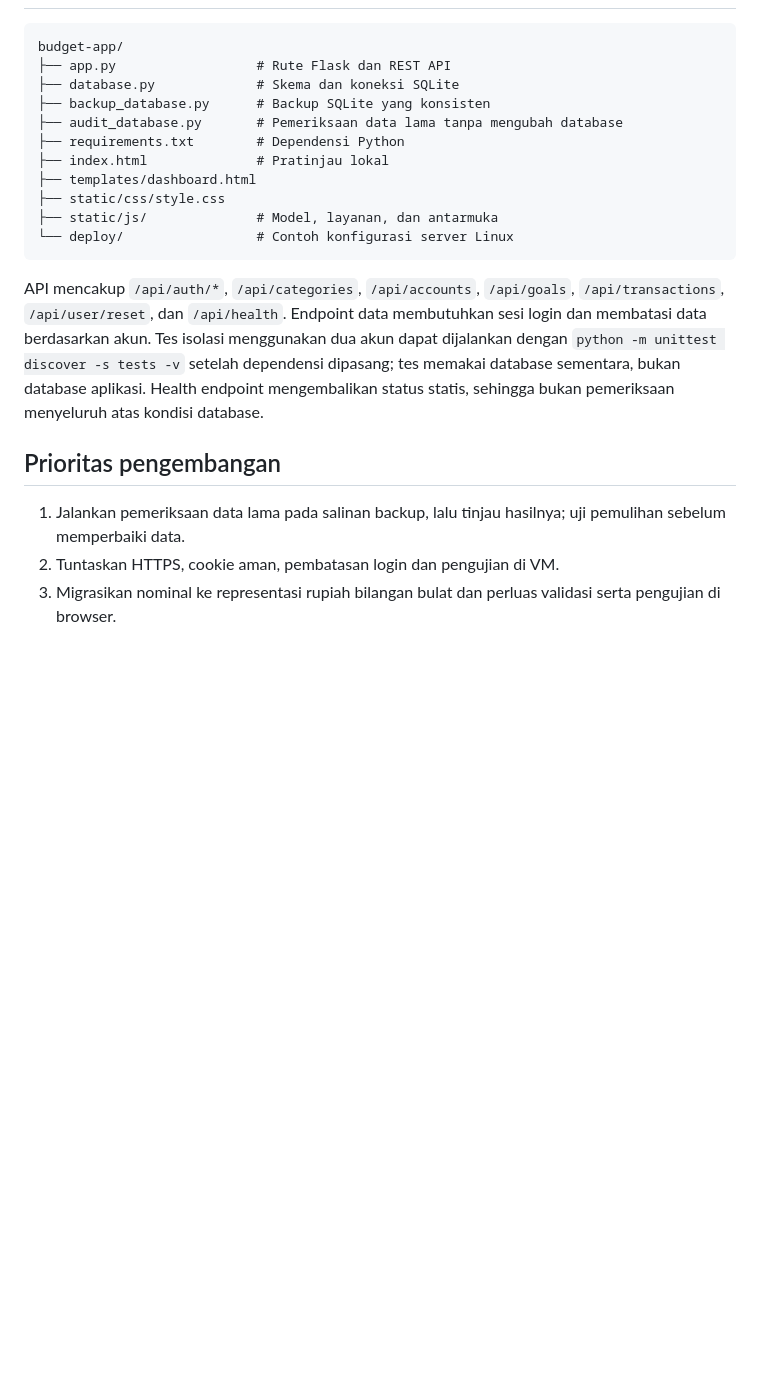
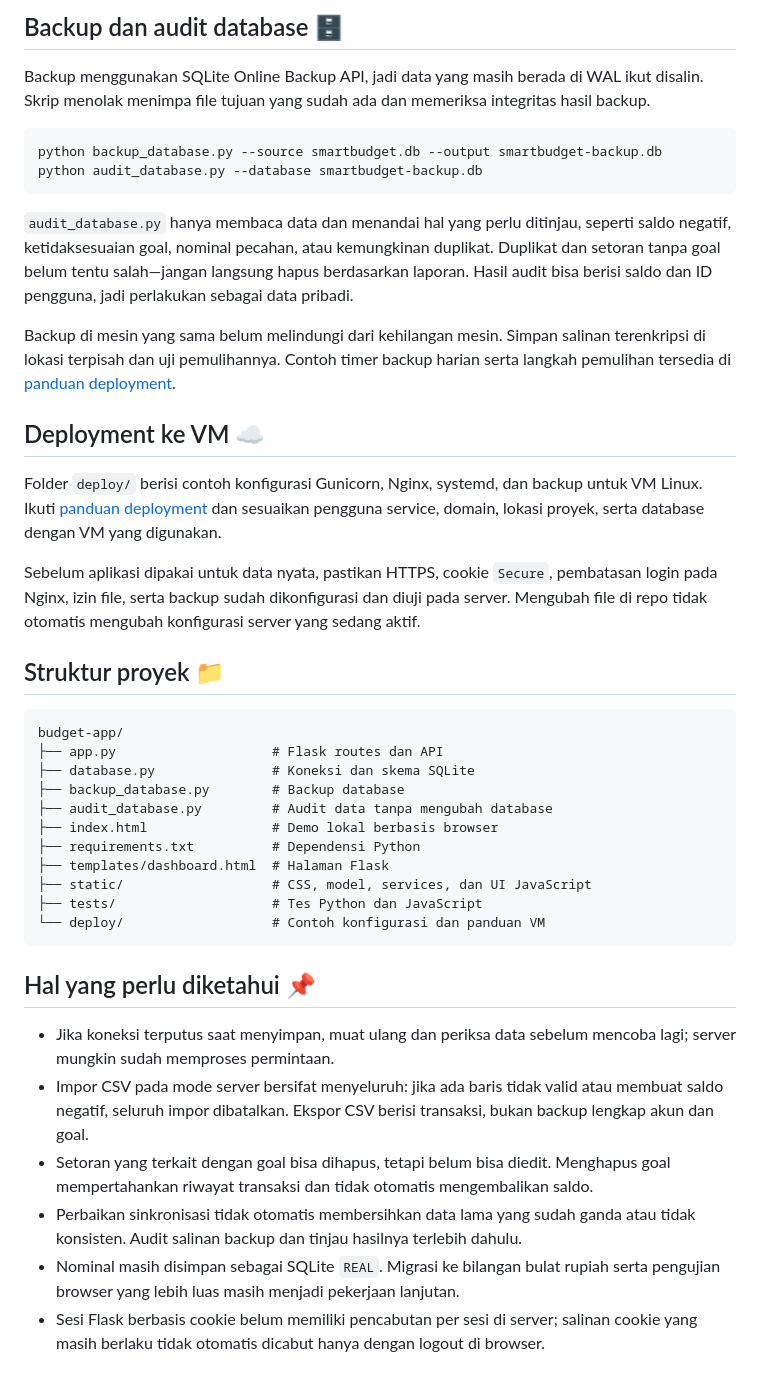
Before and after one commit to Feanken/Project-budget-app, a Markdown page: README.md, the part around one of its changes. Drawn GitHub-style; blank space fills up the shorter version.

````diff
--- a/README.md
+++ b/README.md
@@ -46,22 +113,43 @@ Untuk produksi, `SECRET_KEY` wajib disediakan melalui environment dan minimal 32
+## Backup dan audit database 🗄️
+
+Backup menggunakan SQLite Online Backup API, jadi data yang masih berada di WAL ikut disalin. Skrip menolak menimpa file tujuan yang sudah ada dan memeriksa integritas hasil backup.
+
+```bash
+python backup_database.py --source smartbudget.db --output smartbudget-backup.db
+python audit_database.py --database smartbudget-backup.db
+```
+
+`audit_database.py` hanya membaca data dan menandai hal yang perlu ditinjau, seperti saldo negatif, ketidaksesuaian goal, nominal pecahan, atau kemungkinan duplikat. Duplikat dan setoran tanpa goal belum tentu salah—jangan langsung hapus berdasarkan laporan. Hasil audit bisa berisi saldo dan ID pengguna, jadi perlakukan sebagai data pribadi.
+
+Backup di mesin yang sama belum melindungi dari kehilangan mesin. Simpan salinan terenkripsi di lokasi terpisah dan uji pemulihannya. Contoh timer backup harian serta langkah pemulihan tersedia di [panduan deployment](deploy/README.md).
+
+## Deployment ke VM ☁️
+
+Folder `deploy/` berisi contoh konfigurasi Gunicorn, Nginx, systemd, dan backup untuk VM Linux. Ikuti [panduan deployment](deploy/README.md) dan sesuaikan pengguna service, domain, lokasi proyek, serta database dengan VM yang digunakan.
+
+Sebelum aplikasi dipakai untuk data nyata, pastikan HTTPS, cookie `Secure`, pembatasan login pada Nginx, izin file, serta backup sudah dikonfigurasi dan diuji pada server. Mengubah file di repo tidak otomatis mengubah konfigurasi server yang sedang aktif.
+
+## Struktur proyek 📁
 
 ```text
 budget-app/
-├── app.py                  # Rute Flask dan REST API
-├── database.py             # Skema dan koneksi SQLite
-├── backup_database.py      # Backup SQLite yang konsisten
-├── audit_database.py       # Pemeriksaan data lama tanpa mengubah database
-├── requirements.txt        # Dependensi Python
-├── index.html              # Pratinjau lokal
-├── templates/dashboard.html
-├── static/css/style.css
-├── static/js/              # Model, layanan, dan antarmuka
-└── deploy/                 # Contoh konfigurasi server Linux
+├── app.py                    # Flask routes dan API
+├── database.py               # Koneksi dan skema SQLite
+├── backup_database.py        # Backup database
+├── audit_database.py         # Audit data tanpa mengubah database
+├── index.html                # Demo lokal berbasis browser
+├── requirements.txt          # Dependensi Python
+├── templates/dashboard.html  # Halaman Flask
+├── static/                   # CSS, model, services, dan UI JavaScript
+├── tests/                    # Tes Python dan JavaScript
+└── deploy/                   # Contoh konfigurasi dan panduan VM
 ```
 
-API mencakup `/api/auth/*`, `/api/categories`, `/api/accounts`, `/api/goals`, `/api/transactions`, `/api/user/reset`, dan `/api/health`. Endpoint data membutuhkan sesi login dan membatasi data berdasarkan akun. Tes isolasi menggunakan dua akun dapat dijalankan dengan `python -m unittest discover -s tests -v` setelah dependensi dipasang; tes memakai database sementara, bukan database aplikasi. Health endpoint mengembalikan status statis, sehingga bukan pemeriksaan menyeluruh atas kondisi database.
+## Hal yang perlu diketahui 📌
 
-## Prioritas pengembangan
-
-1. Jalankan pemeriksaan data lama pada salinan backup, lalu tinjau hasilnya; uji pemulihan sebelum memperbaiki data.
-2. Tuntaskan HTTPS, cookie aman, pembatasan login dan pengujian di VM.
-3. Migrasikan nominal ke representasi rupiah bilangan bulat dan perluas validasi serta pengujian di browser.
+- Jika koneksi terputus saat menyimpan, muat ulang dan periksa data sebelum mencoba lagi; server mungkin sudah memproses permintaan.
+- Impor CSV pada mode server bersifat menyeluruh: jika ada baris tidak valid atau membuat saldo negatif, seluruh impor dibatalkan. Ekspor CSV berisi transaksi, bukan backup lengkap akun dan goal.
+- Setoran yang terkait dengan goal bisa dihapus, tetapi belum bisa diedit. Menghapus goal mempertahankan riwayat transaksi dan tidak otomatis mengembalikan saldo.
+- Perbaikan sinkronisasi tidak otomatis membersihkan data lama yang sudah ganda atau tidak konsisten. Audit salinan backup dan tinjau hasilnya terlebih dahulu.
+- Nominal masih disimpan sebagai SQLite `REAL`. Migrasi ke bilangan bulat rupiah serta pengujian browser yang lebih luas masih menjadi pekerjaan lanjutan.
+- Sesi Flask berbasis cookie belum memiliki pencabutan per sesi di server; salinan cookie yang masih berlaku tidak otomatis dicabut hanya dengan logout di browser.
````
Also changed, not shown: other parts of README.md (+88 -21 lines).
